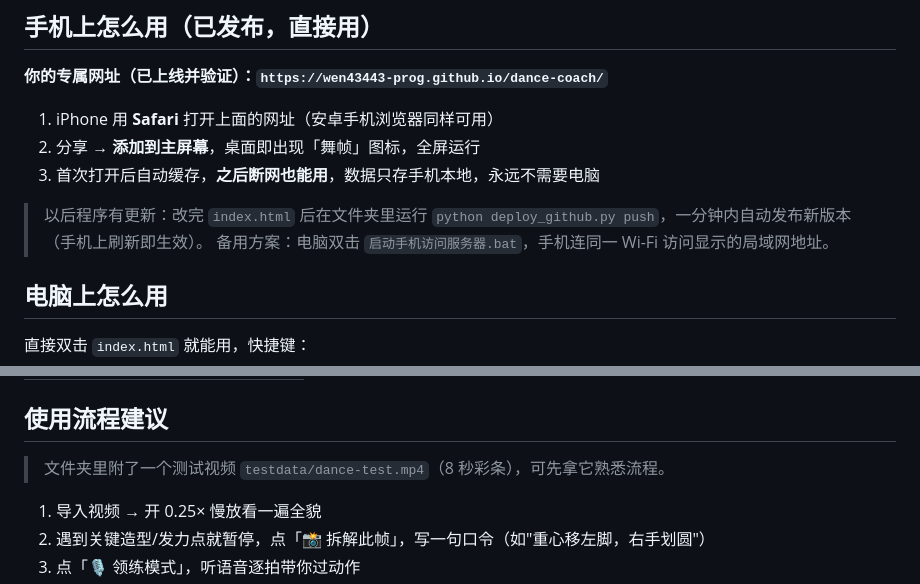
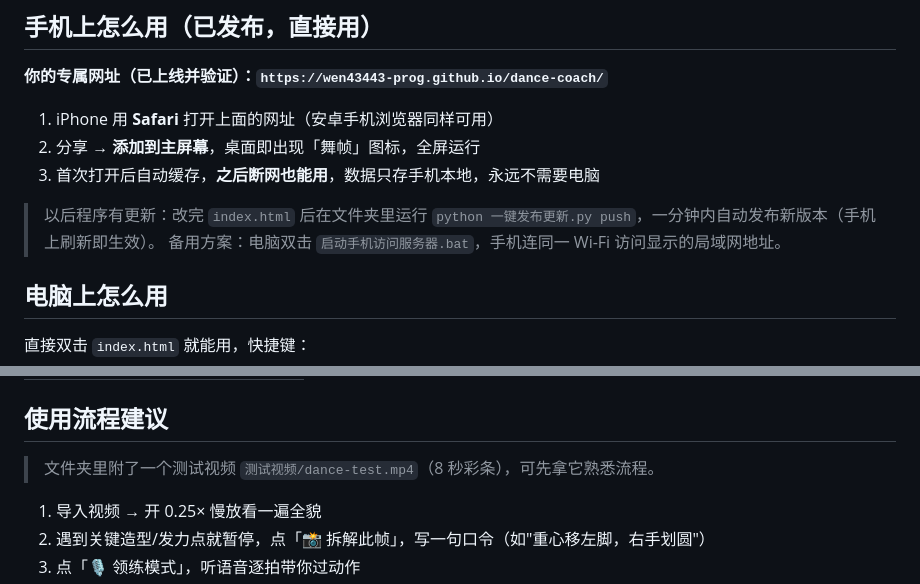
Before and after one commit to wen43443-prog/dance-coach, a Markdown page: README.md, 2 parts joined by grey strips. Drawn GitHub-style.

Commit message:
deploy README.md

```diff
--- a/README.md
+++ b/README.md
@@ -40,7 +40,7 @@
 2. 分享 → **添加到主屏幕**，桌面即出现「舞帧」图标，全屏运行
 3. 首次打开后自动缓存，**之后断网也能用**，数据只存手机本地，永远不需要电脑
 
-> 以后程序有更新：改完 `index.html` 后在文件夹里运行 `python deploy_github.py push`，一分钟内自动发布新版本（手机上刷新即生效）。
+> 以后程序有更新：改完 `index.html` 后在文件夹里运行 `python 一键发布更新.py push`，一分钟内自动发布新版本（手机上刷新即生效）。
 > 备用方案：电脑双击 `启动手机访问服务器.bat`，手机连同一 Wi-Fi 访问显示的局域网地址。
 
 ## 电脑上怎么用
@@ -58,7 +58,7 @@
 
 ## 使用流程建议
 
-> 文件夹里附了一个测试视频 `testdata/dance-test.mp4`（8 秒彩条），可先拿它熟悉流程。
+> 文件夹里附了一个测试视频 `测试视频/dance-test.mp4`（8 秒彩条），可先拿它熟悉流程。
 
 1. 导入视频 → 开 0.25× 慢放看一遍全貌
 2. 遇到关键造型/发力点就暂停，点「📸 拆解此帧」，写一句口令（如"重心移左脚，右手划圆"）
```
